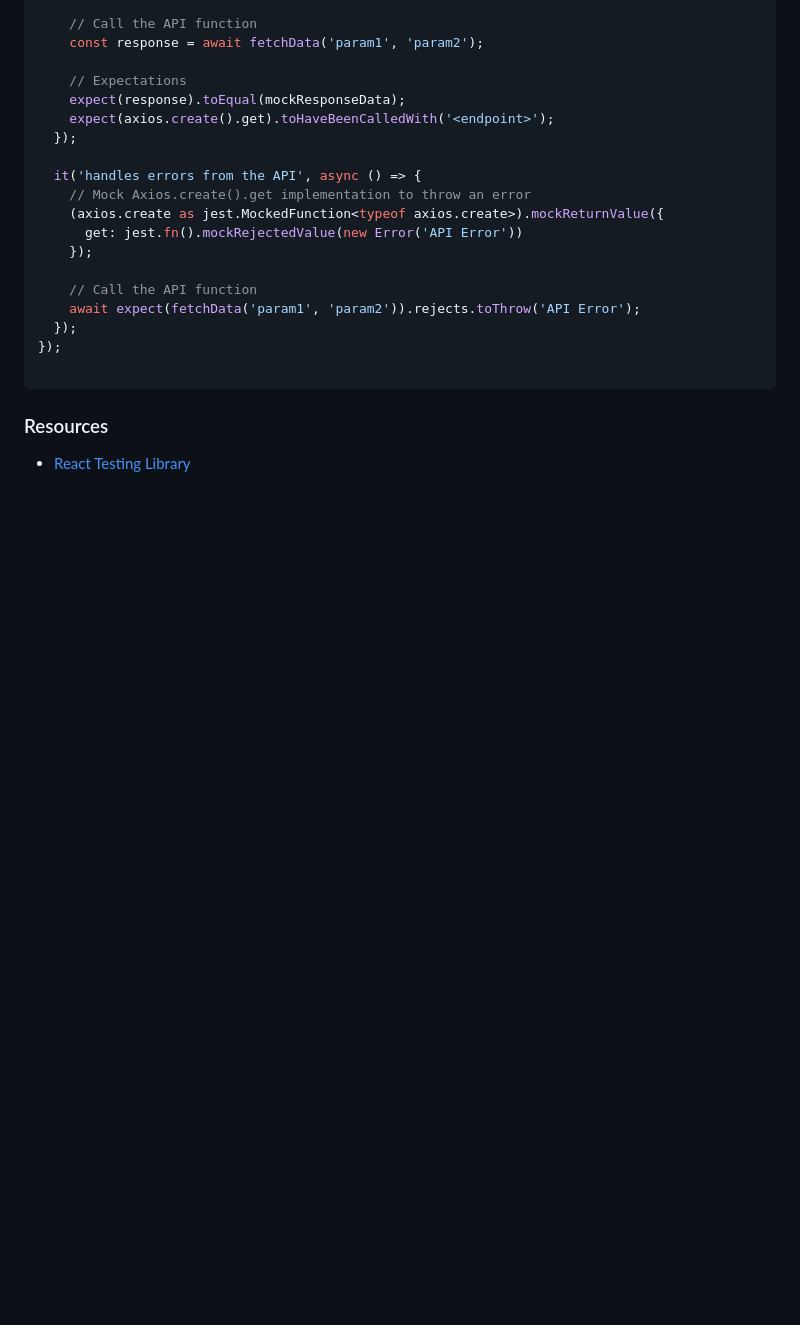
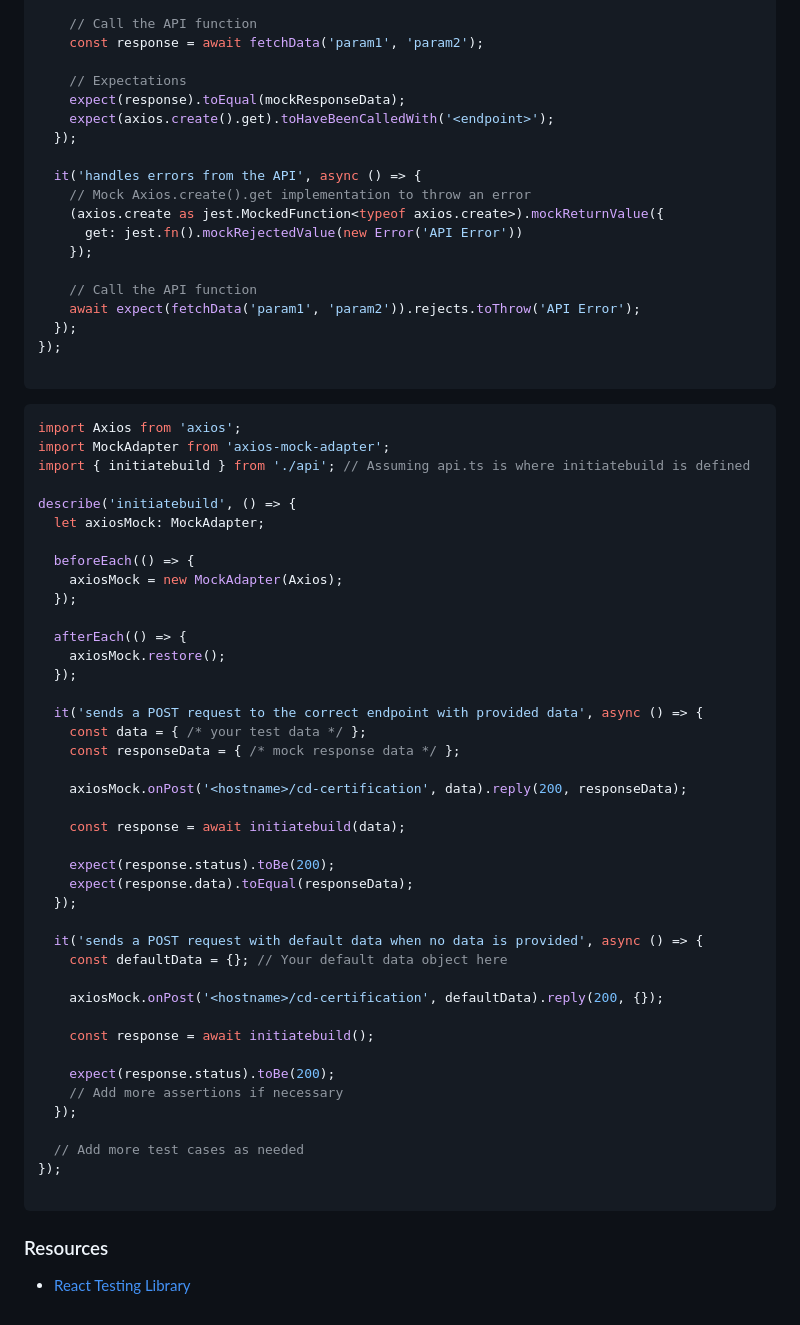
Before and after one commit to nathanwright1242/cypress-e2e, a Markdown page: notes/react-testing-library.md, the part around the change. Drawn GitHub-style; blank space fills up the shorter version.

````diff
--- a/notes/react-testing-library.md
+++ b/notes/react-testing-library.md
@@ -413,6 +413,50 @@ describe('fetchData', () => {
 });
 
 ```
+
+```javascript
+import Axios from 'axios';
+import MockAdapter from 'axios-mock-adapter';
+import { initiatebuild } from './api'; // Assuming api.ts is where initiatebuild is defined
+
+describe('initiatebuild', () => {
+  let axiosMock: MockAdapter;
+
+  beforeEach(() => {
+    axiosMock = new MockAdapter(Axios);
+  });
+
+  afterEach(() => {
+    axiosMock.restore();
+  });
+
+  it('sends a POST request to the correct endpoint with provided data', async () => {
+    const data = { /* your test data */ };
+    const responseData = { /* mock response data */ };
+
+    axiosMock.onPost('<hostname>/cd-certification', data).reply(200, responseData);
+
+    const response = await initiatebuild(data);
+
+    expect(response.status).toBe(200);
+    expect(response.data).toEqual(responseData);
+  });
+
+  it('sends a POST request with default data when no data is provided', async () => {
+    const defaultData = {}; // Your default data object here
+
+    axiosMock.onPost('<hostname>/cd-certification', defaultData).reply(200, {});
+
+    const response = await initiatebuild();
+
+    expect(response.status).toBe(200);
+    // Add more assertions if necessary
+  });
+
+  // Add more test cases as needed
+});
+
+```
 ### Resources
 
 - [React Testing Library](https://www.youtube.com/watch?v=JBSUgDxICg8)
````
